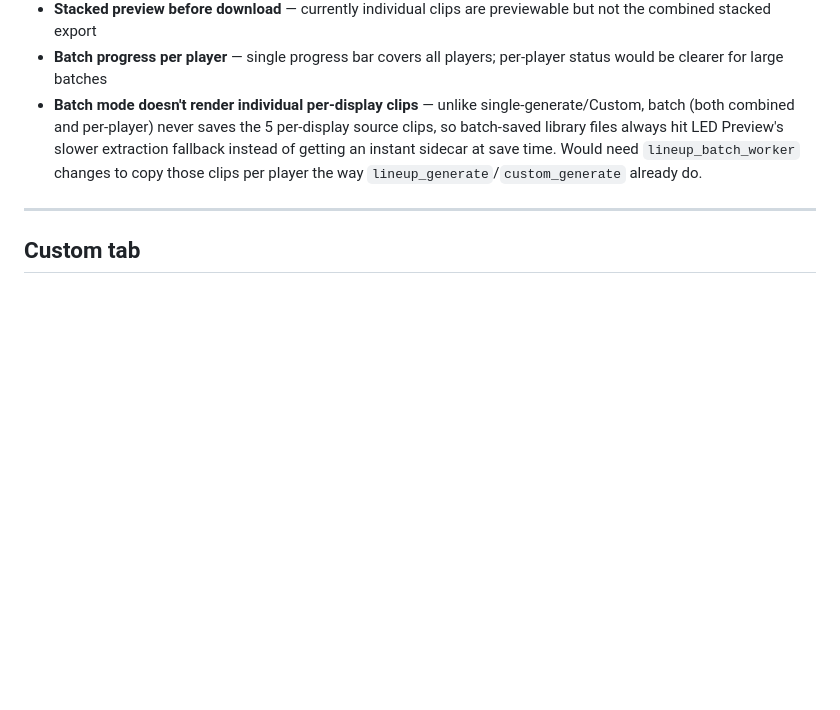
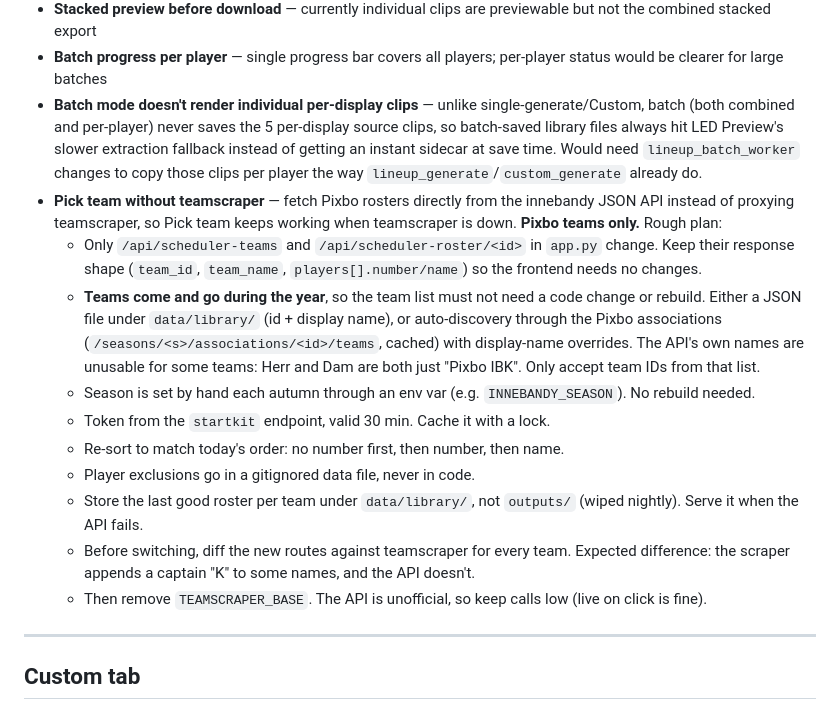
Before and after one commit to planet4/LedMerger, a Markdown page: ROADMAP.md, the part around the change. Drawn GitHub-style; blank space fills up the shorter version.

Commit message:
docs: roadmap plan for Pick team without teamscraper
Co-Authored-By: Claude Opus 5.5 <noreply@anthropic.com>

```diff
--- a/ROADMAP.md
+++ b/ROADMAP.md
@@ -18,6 +18,16 @@ Ideas and planned improvements for LedMerger. No fixed timeline — just a place
 - **Stacked preview before download** — currently individual clips are previewable but not the combined stacked export
 - **Batch progress per player** — single progress bar covers all players; per-player status would be clearer for large batches
 - **Batch mode doesn't render individual per-display clips** — unlike single-generate/Custom, batch (both combined and per-player) never saves the 5 per-display source clips, so batch-saved library files always hit LED Preview's slower extraction fallback instead of getting an instant sidecar at save time. Would need `lineup_batch_worker` changes to copy those clips per player the way `lineup_generate`/`custom_generate` already do.
+- **Pick team without teamscraper** — fetch Pixbo rosters directly from the innebandy JSON API instead of proxying teamscraper, so Pick team keeps working when teamscraper is down. **Pixbo teams only.** Rough plan:
+  - Only `/api/scheduler-teams` and `/api/scheduler-roster/<id>` in `app.py` change. Keep their response shape (`team_id`, `team_name`, `players[].number/name`) so the frontend needs no changes.
+  - **Teams come and go during the year**, so the team list must not need a code change or rebuild. Either a JSON file under `data/library/` (id + display name), or auto-discovery through the Pixbo associations (`/seasons/<s>/associations/<id>/teams`, cached) with display-name overrides. The API's own names are unusable for some teams: Herr and Dam are both just "Pixbo IBK". Only accept team IDs from that list.
+  - Season is set by hand each autumn through an env var (e.g. `INNEBANDY_SEASON`). No rebuild needed.
+  - Token from the `startkit` endpoint, valid 30 min. Cache it with a lock.
+  - Re-sort to match today's order: no number first, then number, then name.
+  - Player exclusions go in a gitignored data file, never in code.
+  - Store the last good roster per team under `data/library/`, not `outputs/` (wiped nightly). Serve it when the API fails.
+  - Before switching, diff the new routes against teamscraper for every team. Expected difference: the scraper appends a captain "K" to some names, and the API doesn't.
+  - Then remove `TEAMSCRAPER_BASE`. The API is unofficial, so keep calls low (live on click is fine).
 
 ---
 
```
